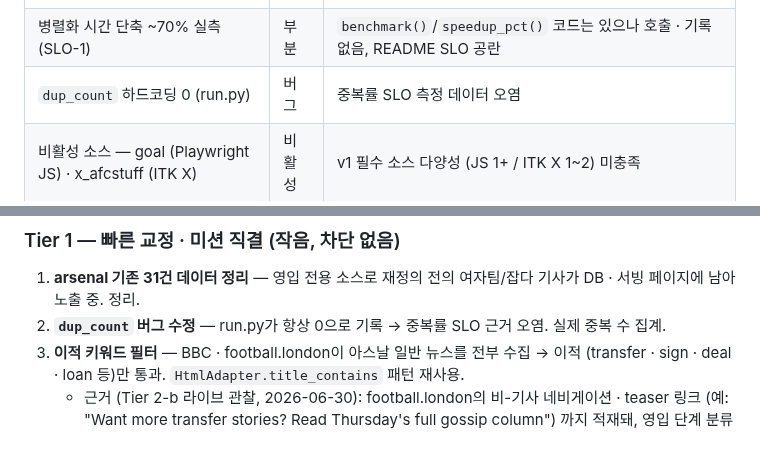
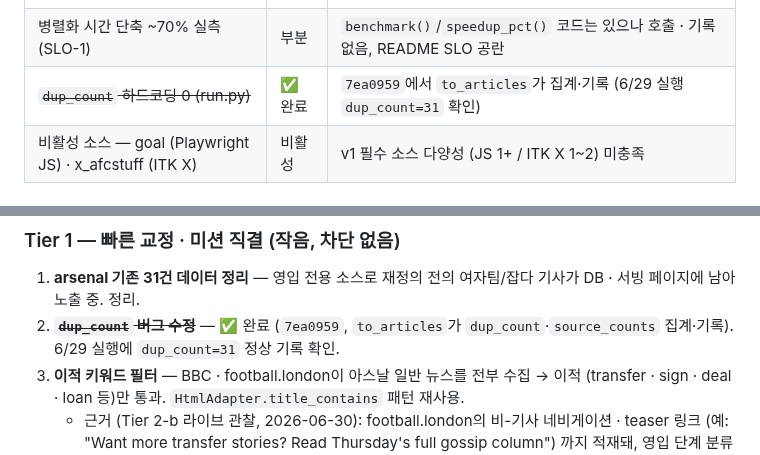
Before and after one commit to benidjor/bullet-in, a Markdown page: docs/superpowers/2026-06-28-v1-completion-roadmap.md, 2 parts joined by grey strips. Rendered like a GitHub page.

Commit message:
docs(spec): Tier 1 후속 수집 필터 정제 설계 추가
Tier 2-b 라이브 관찰에서 키워드 필터로 못 거르는 잡음이 드러나, BBC 셀렉터·
제목추출 드리프트 교정과 기존 데이터 정리를 후속 회차로 설계한다.
라이브 조사 결과 ① 제외 패턴(title_excludes)은 비-기사 출처가 모두 다른
메커니즘(② 셀렉터 / 기존 title_contains)으로 이미 차단돼 불필요(YAGNI)로 결론.
③ 이적무관 실제 기사 정책은 다음 회차로 분리.

로드맵의 dup_count 항목은 커밋 7ea0959로 이미 완료돼 완료 표시.

Refs: docs/superpowers/2026-06-28-v1-completion-roadmap.md (Tier 1)

Co-Authored-By: Claude Opus 4.8 (1M context) <noreply@anthropic.com>

```diff
--- a/docs/superpowers/2026-06-28-v1-completion-roadmap.md
+++ b/docs/superpowers/2026-06-28-v1-completion-roadmap.md
@@ -28,7 +28,7 @@
 | 수집량 이상 탐지 + 알림 (SLO-6) | 부분 | `volume_anomaly()` 구현 · 테스트됐으나 run.py 미연결, 알림 (Slack/메일/webhook) 전무 |
 | 수집 현황 모니터링 뷰 (§4) | 미구현 | 기사 페이지만 존재, dbt 마트 `tier_distribution` · `slo_rollup` 없음 |
 | 병렬화 시간 단축 ~70% 실측 (SLO-1) | 부분 | `benchmark()`/`speedup_pct()` 코드는 있으나 호출 · 기록 없음, README SLO 공란 |
-| `dup_count` 하드코딩 0 (run.py) | 버그 | 중복률 SLO 측정 데이터 오염 |
+| ~~`dup_count` 하드코딩 0 (run.py)~~ | ✅ 완료 | `7ea0959`에서 `to_articles`가 집계·기록 (6/29 실행 `dup_count=31` 확인) |
 | 비활성 소스 — goal (Playwright JS) · x_afcstuff (ITK X) | 비활성 | v1 필수 소스 다양성 (JS 1+ / ITK X 1~2) 미충족 |
 
 ### 신규 사용자 요구 (현재 전무)
@@ -43,7 +43,7 @@
 
 ### Tier 1 — 빠른 교정 · 미션 직결 (작음, 차단 없음)
 1. **arsenal 기존 31건 데이터 정리** — 영입 전용 소스로 재정의 전의 여자팀/잡다 기사가 DB · 서빙 페이지에 남아 노출 중. 정리.
-2. **`dup_count` 버그 수정** — run.py가 항상 0으로 기록 → 중복률 SLO 근거 오염. 실제 중복 수 집계.
+2. ~~**`dup_count` 버그 수정**~~ — ✅ 완료 (`7ea0959`, `to_articles`가 `dup_count`·`source_counts` 집계·기록). 6/29 실행에 `dup_count=31` 정상 기록 확인.
 3. **이적 키워드 필터** — BBC · football.london이 아스날 일반 뉴스를 전부 수집 → 이적 (transfer · sign · deal · loan 등)만 통과. `HtmlAdapter.title_contains` 패턴 재사용.
    - 근거 (Tier 2-b 라이브 관찰, 2026-06-30): football.london의 비-기사 네비게이션 · teaser 링크 (예: "Want more transfer stories? Read Thursday's full gossip column") 까지 적재돼, 영입 단계 분류에서 `rumour` 등으로 오분류됨. 수집 단계 필터가 들어오면 이 잡음이 사라짐. 운영 절차 · 관찰: `docs/runbook/2026-06-30-transfer-stage-classification-ops.md`.
 
```
Also changed, not shown: 1 other file.
